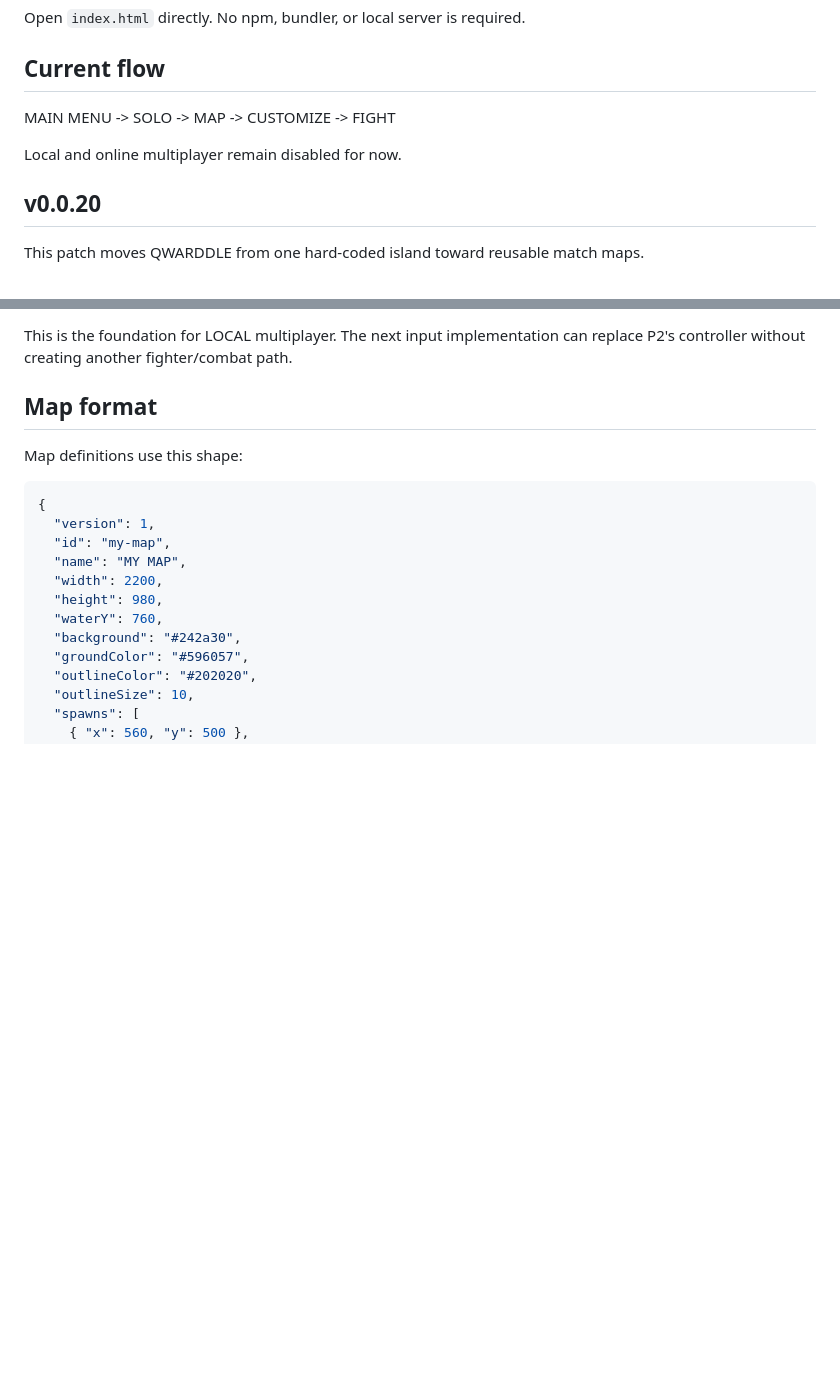
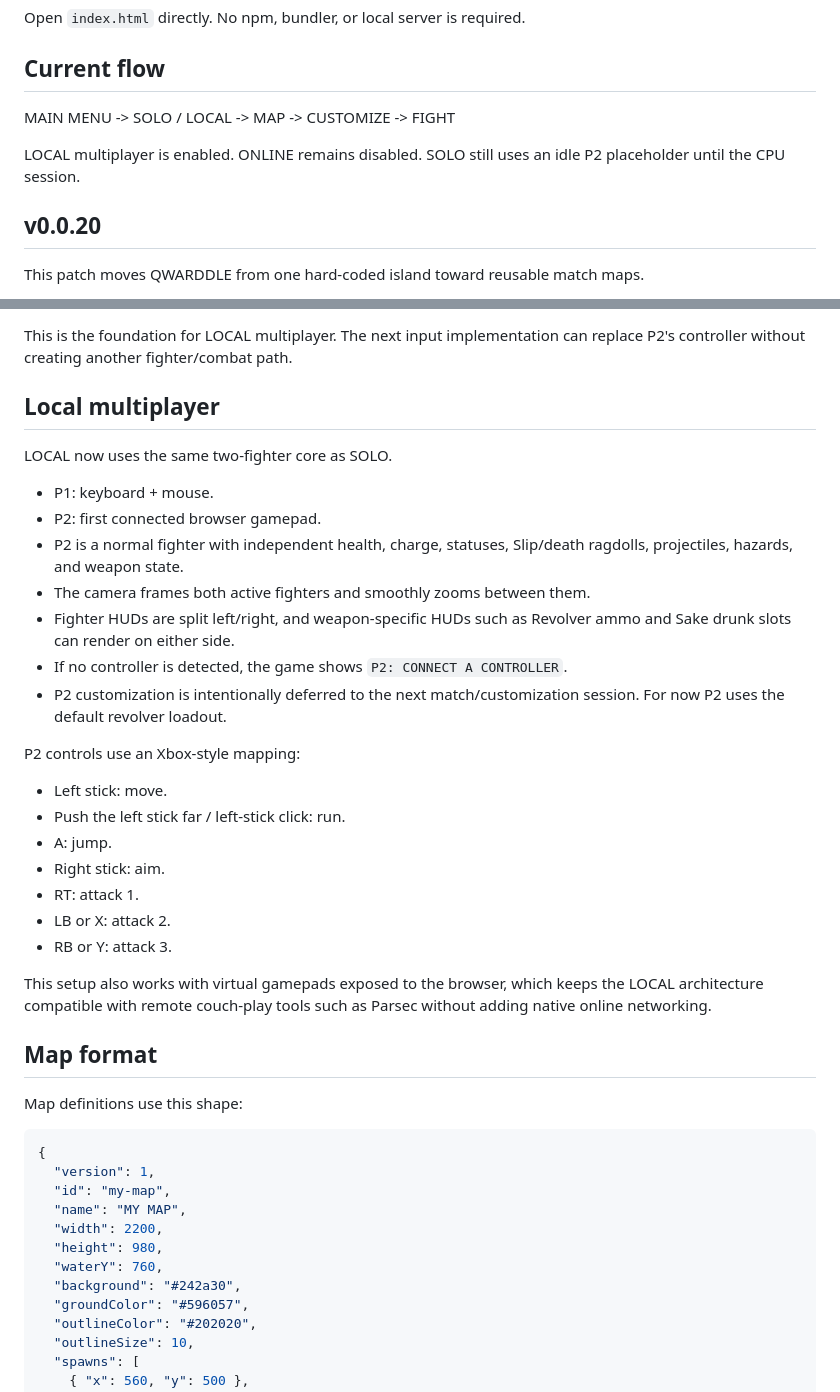
Before and after one commit to Ulrich-AM/qwarddle, a Markdown page: README.md, 2 parts joined by grey strips. Rendered like a GitHub page; blank space fills up the shorter version.

Commit message:
Document playable local multiplayer controls

```diff
--- a/README.md
+++ b/README.md
@@ -6,9 +6,9 @@ Open `index.html` directly. No npm, bundler, or local server is required.
 
 ## Current flow
 
-MAIN MENU -> SOLO -> MAP -> CUSTOMIZE -> FIGHT
+MAIN MENU -> SOLO / LOCAL -> MAP -> CUSTOMIZE -> FIGHT
 
-Local and online multiplayer remain disabled for now.
+LOCAL multiplayer is enabled. ONLINE remains disabled. SOLO still uses an idle P2 placeholder until the CPU session.
 
 ## v0.0.20
 
@@ -42,6 +42,30 @@ Normal gameplay now runs on two real `Player` instances instead of a player plus
 - The old `TargetFighter` runtime actor has been removed. Git history preserves it for a possible future training mode.
 
 This is the foundation for LOCAL multiplayer. The next input implementation can replace P2's controller without creating another fighter/combat path.
+
+## Local multiplayer
+
+LOCAL now uses the same two-fighter core as SOLO.
+
+- P1: keyboard + mouse.
+- P2: first connected browser gamepad.
+- P2 is a normal fighter with independent health, charge, statuses, Slip/death ragdolls, projectiles, hazards, and weapon state.
+- The camera frames both active fighters and smoothly zooms between them.
+- Fighter HUDs are split left/right, and weapon-specific HUDs such as Revolver ammo and Sake drunk slots can render on either side.
+- If no controller is detected, the game shows `P2: CONNECT A CONTROLLER`.
+- P2 customization is intentionally deferred to the next match/customization session. For now P2 uses the default revolver loadout.
+
+P2 controls use an Xbox-style mapping:
+
+- Left stick: move.
+- Push the left stick far / left-stick click: run.
+- A: jump.
+- Right stick: aim.
+- RT: attack 1.
+- LB or X: attack 2.
+- RB or Y: attack 3.
+
+This setup also works with virtual gamepads exposed to the browser, which keeps the LOCAL architecture compatible with remote couch-play tools such as Parsec without adding native online networking.
 
 ## Map format
 
```
